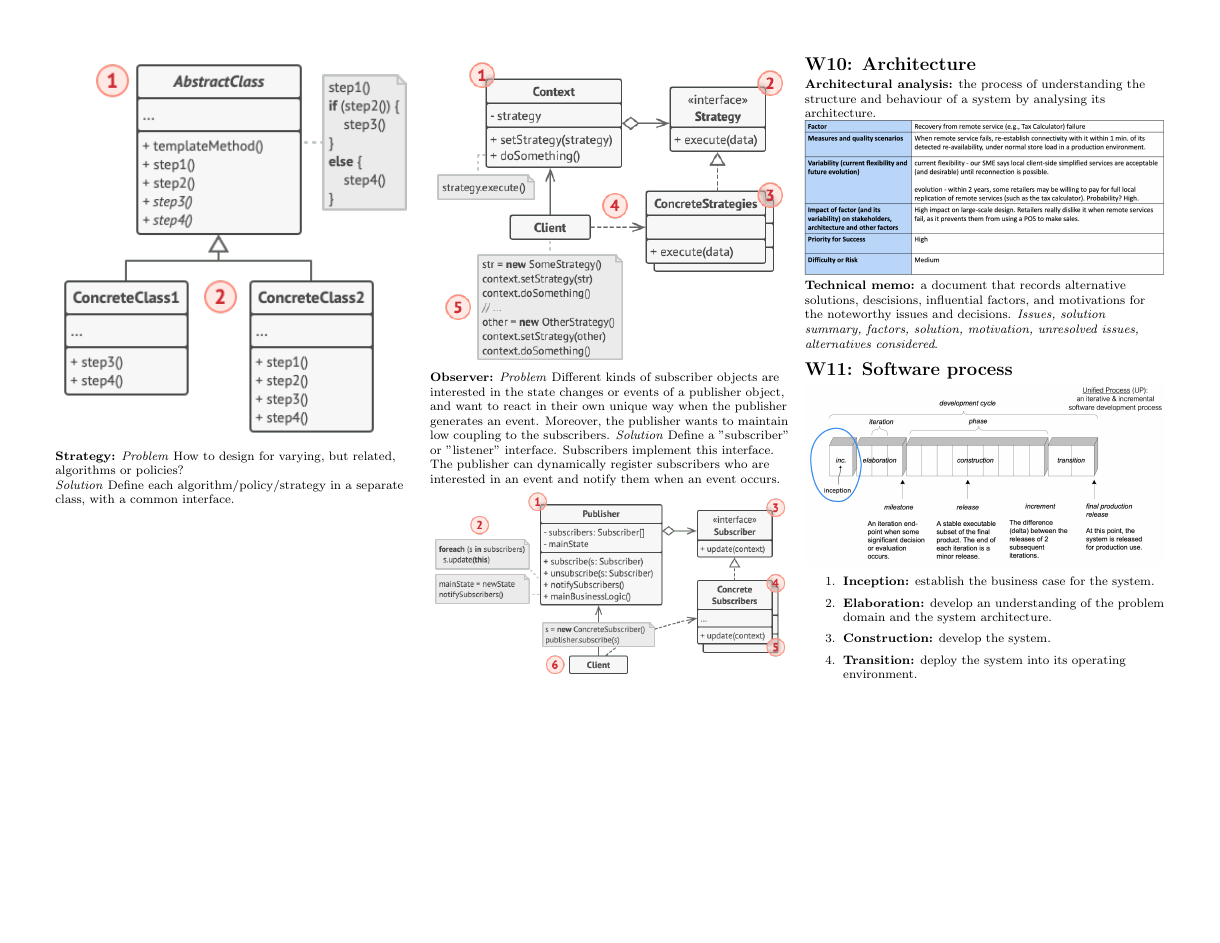
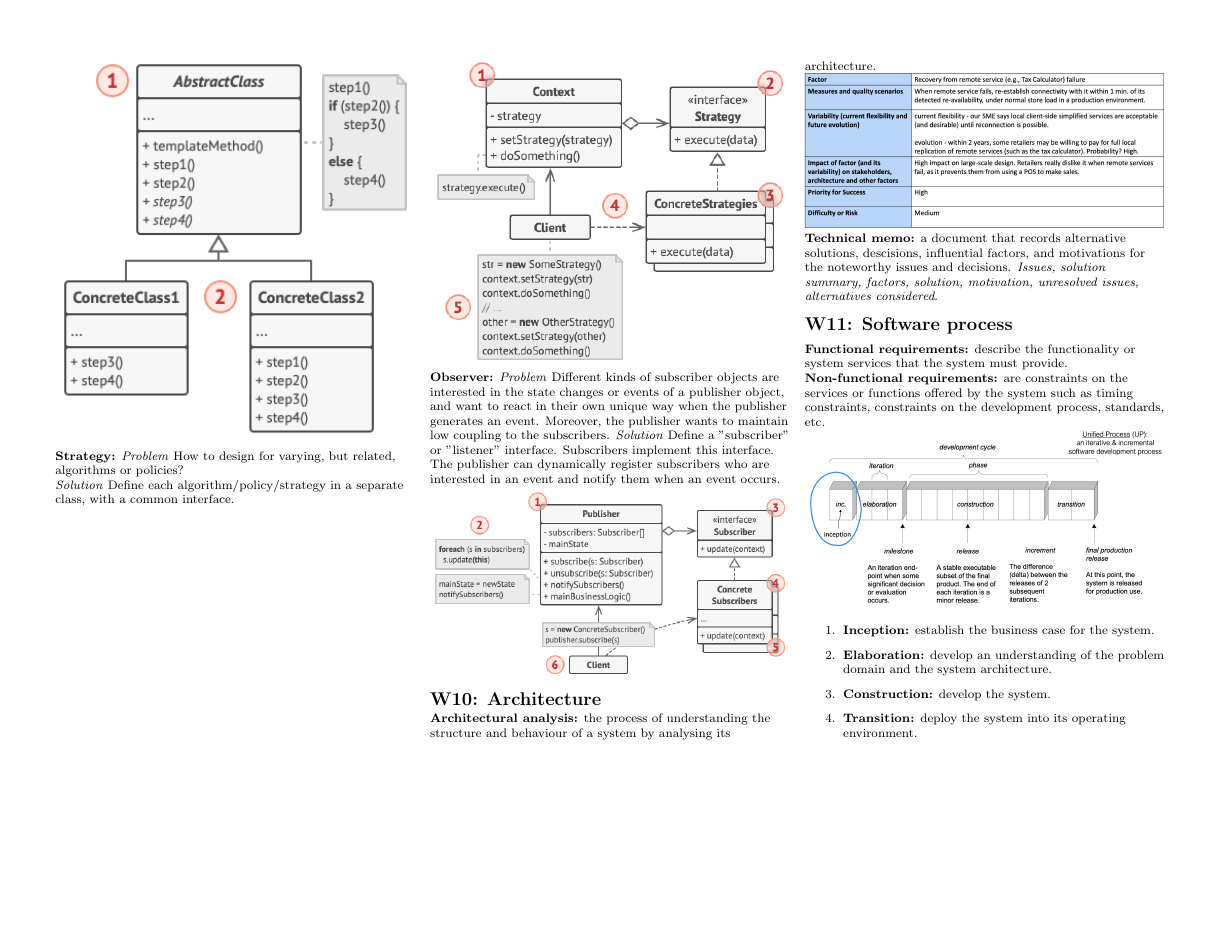
Before and after one commit to d4vidsha/smd-cheat-sheet, a LaTeX document (src/main.tex, which reads src/content/w11.tex): page 4 of 4. Compiled offline with pdfLaTeX.

Commit message:
feat: add (non)functional requirements definition

```diff
--- a/src/content/w11.tex
+++ b/src/content/w11.tex
@@ -1,4 +1,6 @@
 \section{W11: Software process}
+\textbf{Functional requirements:} describe the functionality or system services that the system must provide.
+\textbf{Non-functional requirements:} are constraints on the services or functions offered by the system such as timing constraints, constraints on the development process, standards, etc.
 \includegraphics[width=\linewidth]{figs/unified-process.png}
 \begin{enumerate}
     \item \textbf{Inception:} establish the business case for the system.
```
